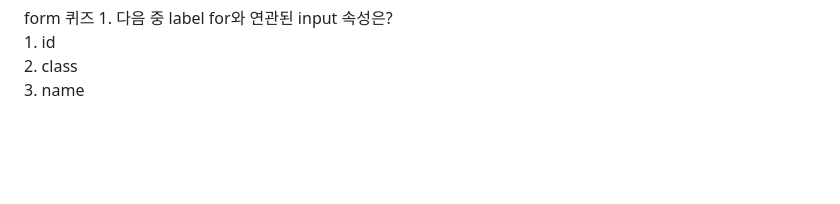
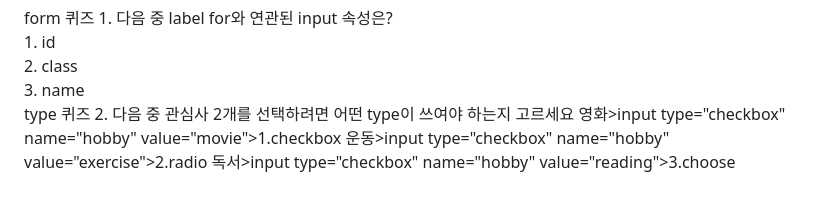
Before and after one commit to yangeunc/html_study, a Markdown page: README.md, the part around the change. Drawn GitHub-style; blank space fills up the shorter version.

```diff
--- a/README.md
+++ b/README.md
@@ -94,4 +94,11 @@
 <label><input type="radio" name="quiz" value="class">2. class</label><br>
 <label><input type="radio" name="quiz" value="name">3. name</label><br>
 </fieldset>
+  <fieldset>
+    <legned>type 퀴즈</legend>
+    <span>2. 다음 중 관심사 2개를 선택하려면 어떤 type이 쓰여야 하는지 고르세요</span>
+    <label>영화>input type="checkbox" name="hobby" value="movie">1.checkbox</label>
+    <label>운동>input type="checkbox" name="hobby" value="exercise">2.radio</label>
+    <label>독서>input type="checkbox" name="hobby" value="reading">3.choose</label>
+  </fieldset>
 </form>
```
